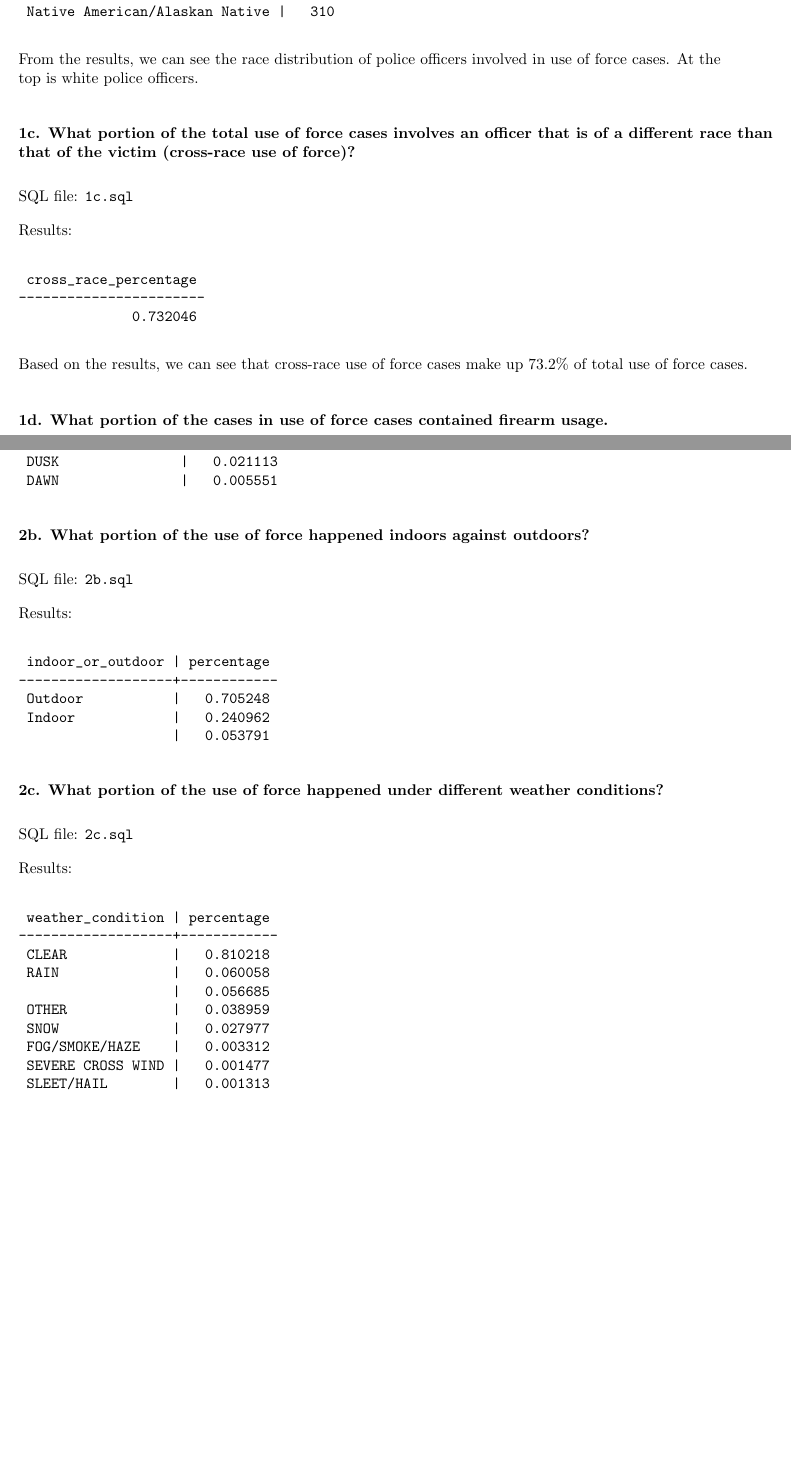
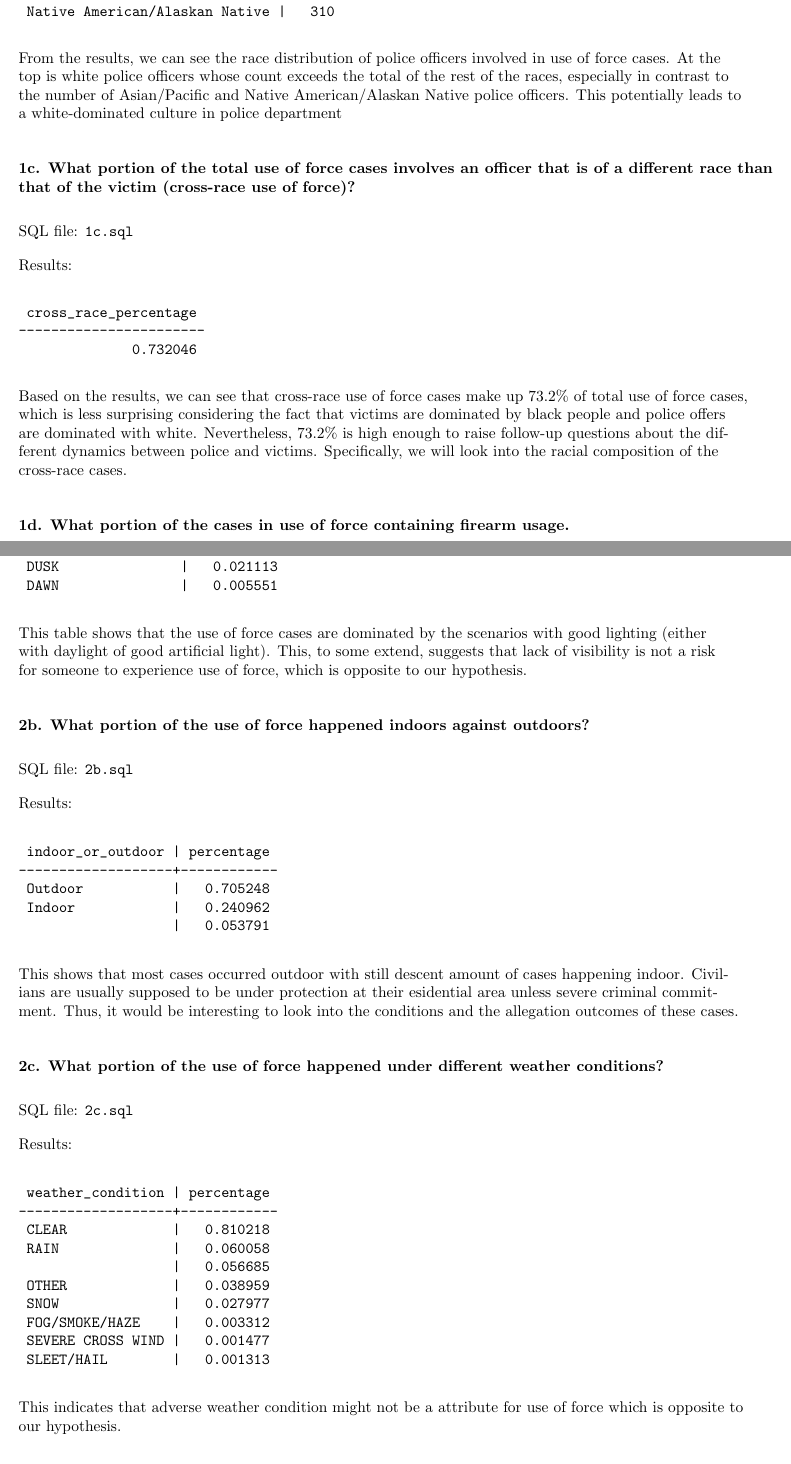
Before and after one commit to lqwdev/The-Freedom-Deer, a LaTeX document (cp1/findings.tex): two parts of pages 2 and 4 of 6 before the commit and two parts of pages 2 and 4 of 7 after it, joined at a grey line, cut so that both start at the same text, the shorter picture padded with empty space. Compiled offline with pdfLaTeX.

Commit message:
Added comments under each query

```diff
--- a/cp1/findings.tex
+++ b/cp1/findings.tex
@@ -70,7 +70,7 @@ Results:
  Native American/Alaskan Native |   310
 \end{verbatim}
 
-From the results, we can see the race distribution of police officers involved in use of force cases. At the top is white police officers.
+From the results, we can see the race distribution of police officers involved in use of force cases. At the top is white police officers whose count exceeds the total of the rest of the races, especially in contrast to the number of Asian/Pacific and Native American/Alaskan Native police officers. This potentially leads to a white-dominated culture in police department
 
 
 \subsubsection*{1c. What portion of the total use of force cases involves an officer that is of a different race than that of the victim (cross-race use of force)?}
@@ -85,10 +85,10 @@ Results:
               0.732046
 \end{verbatim}
 
-Based on the results, we can see that cross-race use of force cases make up 73.2\% of total use of force cases.
+Based on the results, we can see that cross-race use of force cases make up 73.2\% of total use of force cases, which is less surprising considering the fact that victims are dominated by black people and police offers are dominated with white. Nevertheless, 73.2\% is high enough to raise follow-up questions about the different dynamics between police and victims. Specifically, we will look into the racial composition of the cross-race cases.
 
 
-\subsubsection*{1d. What portion of the cases in use of force cases contained firearm usage.}
+\subsubsection*{1d. What portion of the cases in use of force containing firearm usage.}
 
 SQL file: \texttt{1d.sql}
 
@@ -167,6 +167,8 @@ Results:
  DAWN               |   0.005551
 \end{verbatim}
 
+This table shows that the use of force cases are dominated by the scenarios with good lighting (either with daylight of good artificial light). This, to some extend, suggests that lack of visibility is not a risk for someone to experience use of force, which is opposite to our hypothesis.
+
 \subsubsection*{2b. What portion of the use of force happened indoors against outdoors?}
 
 SQL file: \texttt{2b.sql}
@@ -180,6 +182,8 @@ Results:
  Indoor            |   0.240962
                    |   0.053791
 \end{verbatim}
+
+This shows that most cases occurred outdoor with still descent amount of cases happening indoor. Civilians are usually supposed to be under protection at their esidential area unless severe criminal commitment. Thus, it would be interesting to look into the conditions and the allegation outcomes of these cases.
 
 \subsubsection*{2c. What portion of the use of force happened under different weather conditions?}
 
@@ -199,6 +203,8 @@ Results:
  SEVERE CROSS WIND |   0.001477
  SLEET/HAIL        |   0.001313
 \end{verbatim}
+
+This indicates that adverse weather condition might not be a attribute for use of force which is opposite to our hypothesis.
 
 \subsubsection*{2d. What portion of the use of force happened under different locations?}
 
```
Also changed, not shown: cp1/findings.tex (10 more changed lines).
